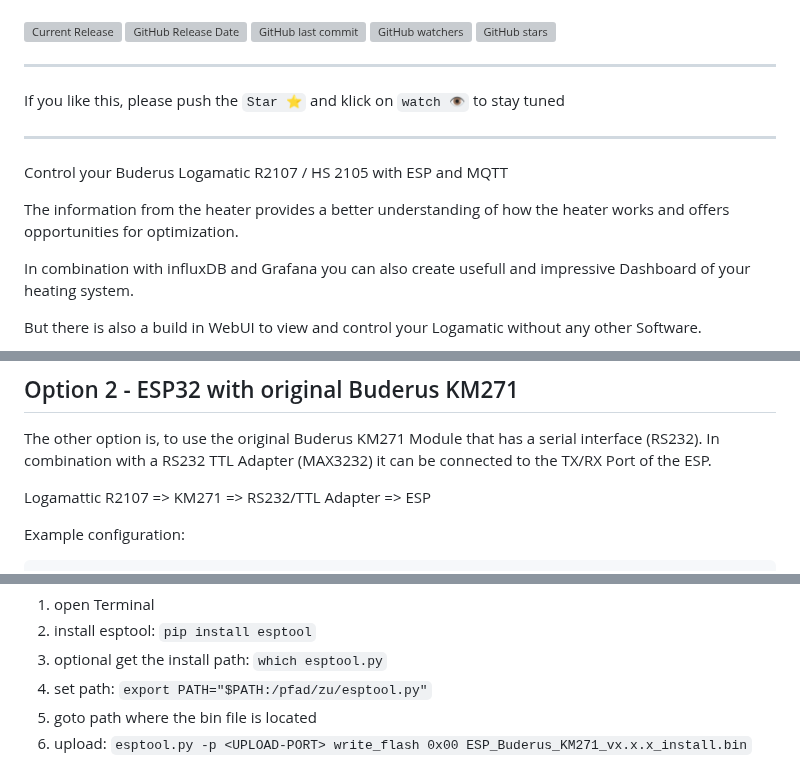
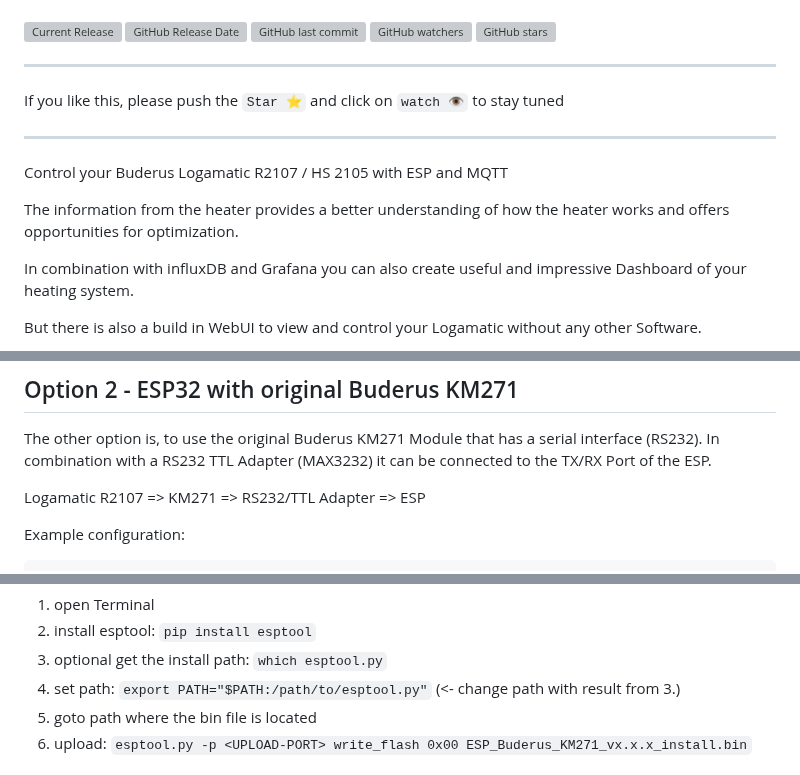
Before and after one commit to dewenni/ESP_Buderus_KM271, a Markdown page: README.md, 3 parts joined by grey strips. Drawn GitHub-style; grey boxes are pictures that could not be loaded.

Commit message:
fix typos

````diff
--- a/README.md
+++ b/README.md
@@ -10,7 +10,7 @@
 
 -----
 
-If you like this, please push the ```Star ⭐️``` and klick on ```watch 👁``` to stay tuned
+If you like this, please push the ```Star ⭐️``` and click on ```watch 👁``` to stay tuned
 
 -----
 
@@ -18,7 +18,7 @@ Control your Buderus Logamatic R2107 / HS 2105 with ESP and MQTT
 
 The information from the heater provides a better understanding of how the heater works and offers opportunities for optimization.
 
-In combination with influxDB and Grafana you can also create usefull and impressive Dashboard of your heating system.
+In combination with influxDB and Grafana you can also create useful and impressive Dashboard of your heating system.
 
 But there is also a build in WebUI to view and control your Logamatic without any other Software.
 
@@ -86,7 +86,7 @@ It includes the RS232/TTL Adapter and also an ESP32.
 The other option is, to use the original Buderus KM271 Module that has a serial interface (RS232).
 In combination with a RS232 TTL Adapter (MAX3232) it can be connected to the TX/RX Port of the ESP.
 
-Logamattic R2107 => KM271 => RS232/TTL Adapter => ESP
+Logamatic R2107 => KM271 => RS232/TTL Adapter => ESP
 
 Example configuration:
 
@@ -133,7 +133,7 @@ for Mac it is hard to find a tool with a graphical UI, but you can simple use th
 1. open Terminal
 2. install esptool: `pip install esptool`
 3. optional get the install path: `which esptool.py`
-4. set path: `export PATH="$PATH:/pfad/zu/esptool.py"`
+4. set path: `export PATH="$PATH:/path/to/esptool.py"` (<- change path with result from 3.)
 5. goto path where the bin file is located
 6. upload: `esptool.py -p <UPLOAD-PORT> write_flash 0x00 ESP_Buderus_KM271_vx.x.x_install.bin`
 
````
